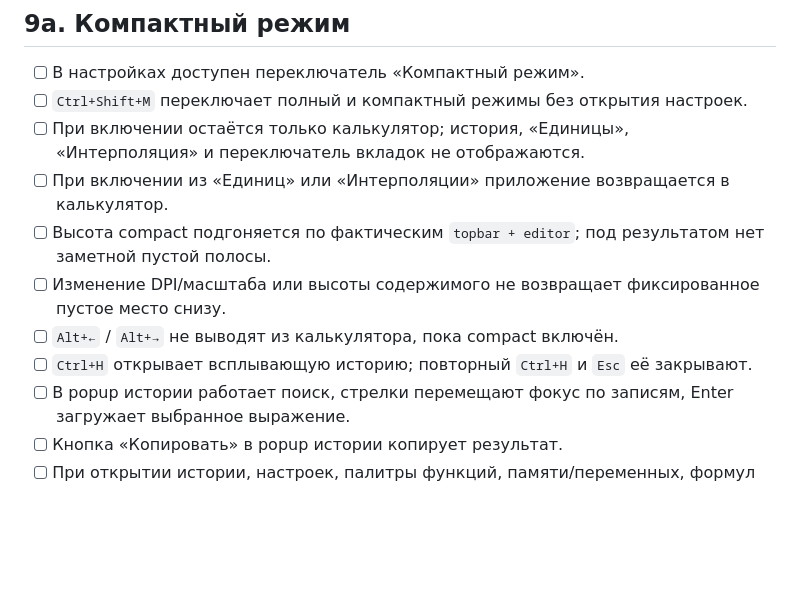
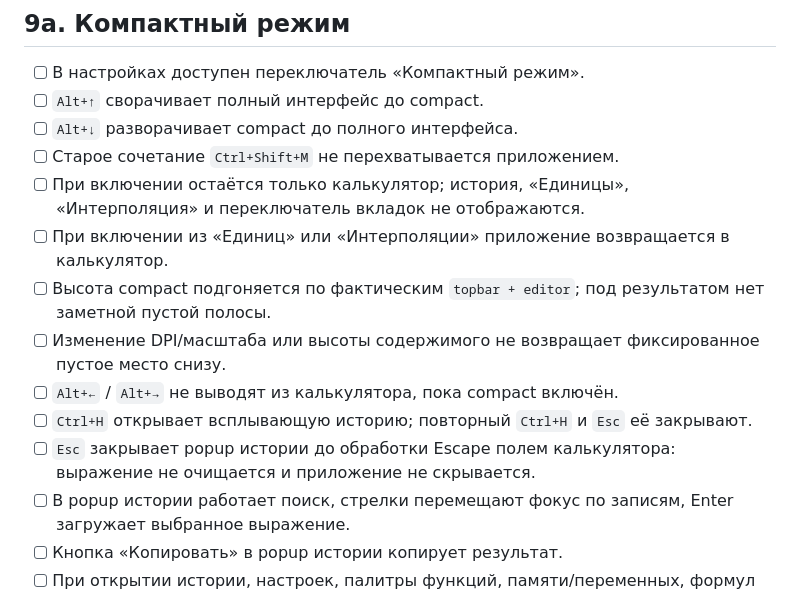
Before and after one commit to Aev199/numlock-calculator, a Markdown page: docs/WINDOWS_ACCEPTANCE.md, the part around the change. Drawn GitHub-style; blank space fills up the shorter version.

Commit message:
Update compact mode acceptance shortcuts

```diff
--- a/docs/WINDOWS_ACCEPTANCE.md
+++ b/docs/WINDOWS_ACCEPTANCE.md
@@ -112,13 +112,16 @@ Artifact: `NumCalc-windows-release` из GitHub Actions либо `NumCalc-1.1.0-
 ## 9a. Компактный режим
 
 - [ ] В настройках доступен переключатель «Компактный режим».
-- [ ] `Ctrl+Shift+M` переключает полный и компактный режимы без открытия настроек.
+- [ ] `Alt+↑` сворачивает полный интерфейс до compact.
+- [ ] `Alt+↓` разворачивает compact до полного интерфейса.
+- [ ] Старое сочетание `Ctrl+Shift+M` не перехватывается приложением.
 - [ ] При включении остаётся только калькулятор; история, «Единицы», «Интерполяция» и переключатель вкладок не отображаются.
 - [ ] При включении из «Единиц» или «Интерполяции» приложение возвращается в калькулятор.
 - [ ] Высота compact подгоняется по фактическим `topbar + editor`; под результатом нет заметной пустой полосы.
 - [ ] Изменение DPI/масштаба или высоты содержимого не возвращает фиксированное пустое место снизу.
 - [ ] `Alt+←` / `Alt+→` не выводят из калькулятора, пока compact включён.
 - [ ] `Ctrl+H` открывает всплывающую историю; повторный `Ctrl+H` и `Esc` её закрывают.
+- [ ] `Esc` закрывает popup истории до обработки Escape полем калькулятора: выражение не очищается и приложение не скрывается.
 - [ ] В popup истории работает поиск, стрелки перемещают фокус по записям, Enter загружает выбранное выражение.
 - [ ] Кнопка «Копировать» в popup истории копирует результат.
 - [ ] При открытии истории, настроек, палитры функций, памяти/переменных, формул или справки compact временно увеличивает высоту окна.
```
